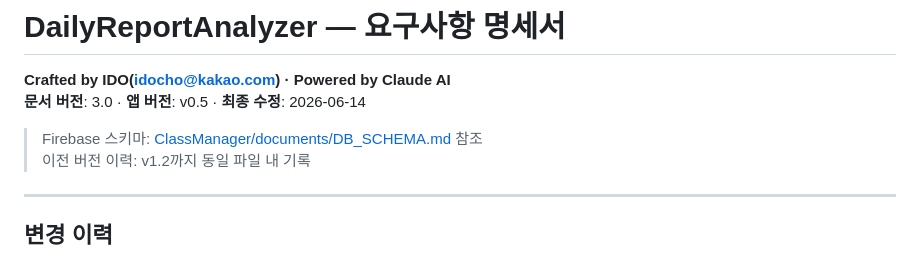
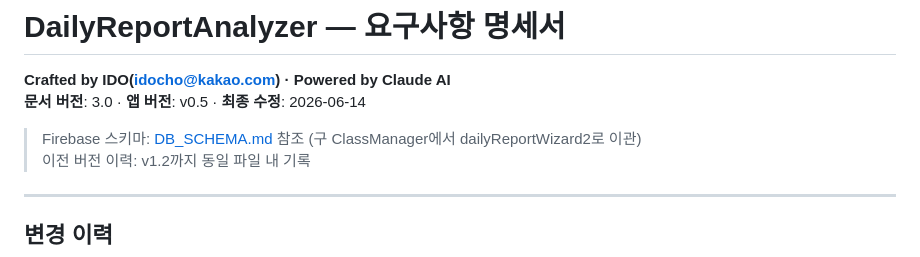
Before and after one commit to idocho/dailyReportAnalyzer, a Markdown page: documents/ANALYZER_REQUIREMENTS.md, the part around the change. Drawn GitHub-style.

Commit message:
docs: DB_SCHEMA 참조 경로 갱신 (ClassManager→dailyReportWizard2 이관)
Co-Authored-By: Claude Opus 4.8 <noreply@anthropic.com>

```diff
--- a/documents/ANALYZER_REQUIREMENTS.md
+++ b/documents/ANALYZER_REQUIREMENTS.md
@@ -3,7 +3,7 @@
 **Crafted by IDO(idocho@kakao.com) · Powered by Claude AI**
 **문서 버전**: 3.0 · **앱 버전**: v0.5 · **최종 수정**: 2026-06-14
 
-> Firebase 스키마: [ClassManager/documents/DB_SCHEMA.md](../../ClassManager/documents/DB_SCHEMA.md) 참조
+> Firebase 스키마: [DB_SCHEMA.md](../../dailyReportWizard2/documents/DB_SCHEMA.md) 참조 (구 ClassManager에서 dailyReportWizard2로 이관)
 > 이전 버전 이력: v1.2까지 동일 파일 내 기록
 
 ---
```
